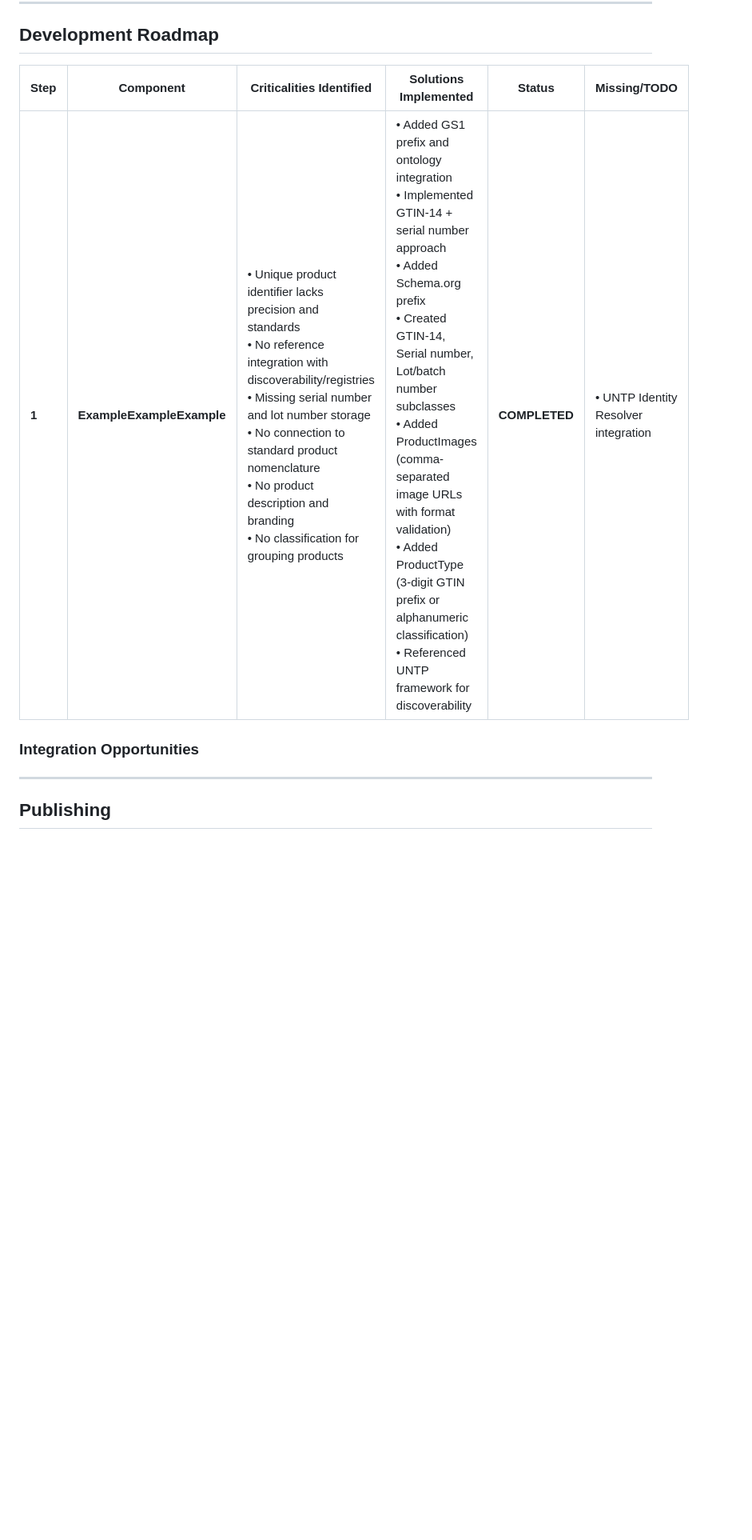
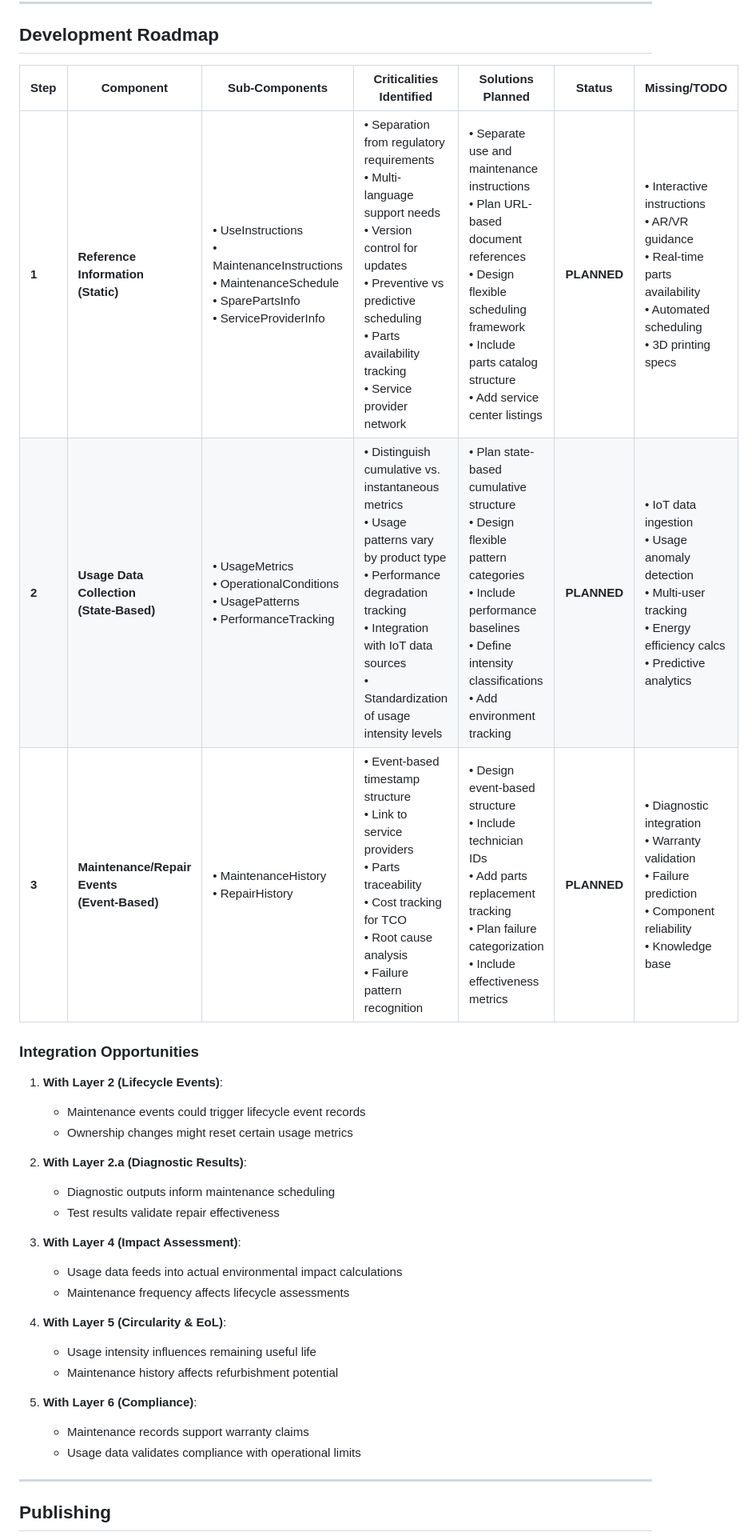
Before and after one commit to CE-RISE-models/usage-and-maintenance, a Markdown page: README.md, the part around the change printed below. Shown: that part at 80% size. Drawn GitHub-style; blank space fills up the shorter version.

```diff
--- a/README.md
+++ b/README.md
@@ -67,11 +124,33 @@ This identifier system enables seamless integration with databases and ensures c
 
 ## Development Roadmap
 
-| Step | Component | Criticalities Identified | Solutions Implemented | Status | Missing/TODO |
-|------|-----------|-------------------------|----------------------|--------|--------------|
-| **1** | **ExampleExampleExample** | • Unique product identifier lacks precision and standards<br>• No reference integration with discoverability/registries<br>• Missing serial number and lot number storage<br>• No connection to standard product nomenclature<br>• No product description and branding<br>• No classification for grouping products | • Added GS1 prefix and ontology integration<br>• Implemented GTIN-14 + serial number approach<br>• Added Schema.org prefix<br>• Created GTIN-14, Serial number, Lot/batch number subclasses<br>• Added ProductImages (comma-separated image URLs with format validation)<br>• Added ProductType (3-digit GTIN prefix or alphanumeric classification)<br>• Referenced UNTP framework for discoverability | **COMPLETED** | • UNTP Identity Resolver integration
+| Step | Component | Sub-Components | Criticalities Identified | Solutions Planned | Status | Missing/TODO |
+|------|-----------|---------------|-------------------------|-------------------|--------|--------------|
+| **1** | **Reference Information<br>(Static)** | • UseInstructions<br>• MaintenanceInstructions<br>• MaintenanceSchedule<br>• SparePartsInfo<br>• ServiceProviderInfo | • Separation from regulatory requirements<br>• Multi-language support needs<br>• Version control for updates<br>• Preventive vs predictive scheduling<br>• Parts availability tracking<br>• Service provider network | • Separate use and maintenance instructions<br>• Plan URL-based document references<br>• Design flexible scheduling framework<br>• Include parts catalog structure<br>• Add service center listings | **PLANNED** | • Interactive instructions<br>• AR/VR guidance<br>• Real-time parts availability<br>• Automated scheduling<br>• 3D printing specs |
+| **2** | **Usage Data Collection<br>(State-Based)** | • UsageMetrics<br>• OperationalConditions<br>• UsagePatterns<br>• PerformanceTracking | • Distinguish cumulative vs. instantaneous metrics<br>• Usage patterns vary by product type<br>• Performance degradation tracking<br>• Integration with IoT data sources<br>• Standardization of usage intensity levels | • Plan state-based cumulative structure<br>• Design flexible pattern categories<br>• Include performance baselines<br>• Define intensity classifications<br>• Add environment tracking | **PLANNED** | • IoT data ingestion<br>• Usage anomaly detection<br>• Multi-user tracking<br>• Energy efficiency calcs<br>• Predictive analytics |
+| **3** | **Maintenance/Repair Events<br>(Event-Based)** | • MaintenanceHistory<br>• RepairHistory | • Event-based timestamp structure<br>• Link to service providers<br>• Parts traceability<br>• Cost tracking for TCO<br>• Root cause analysis<br>• Failure pattern recognition | • Design event-based structure<br>• Include technician IDs<br>• Add parts replacement tracking<br>• Plan failure categorization<br>• Include effectiveness metrics | **PLANNED** | • Diagnostic integration<br>• Warranty validation<br>• Failure prediction<br>• Component reliability<br>• Knowledge base |
 
 ### Integration Opportunities
+
+1. **With Layer 2 (Lifecycle Events)**:
+   - Maintenance events could trigger lifecycle event records
+   - Ownership changes might reset certain usage metrics
+
+2. **With Layer 2.a (Diagnostic Results)**:
+   - Diagnostic outputs inform maintenance scheduling
+   - Test results validate repair effectiveness
+
+3. **With Layer 4 (Impact Assessment)**:
+   - Usage data feeds into actual environmental impact calculations
+   - Maintenance frequency affects lifecycle assessments
+
+4. **With Layer 5 (Circularity & EoL)**:
+   - Usage intensity influences remaining useful life
+   - Maintenance history affects refurbishment potential
+
+5. **With Layer 6 (Compliance)**:
+   - Maintenance records support warranty claims
+   - Usage data validates compliance with operational limits
 
 
 
```
Also changed, not shown: other parts of README.md (+82 -25 lines).
